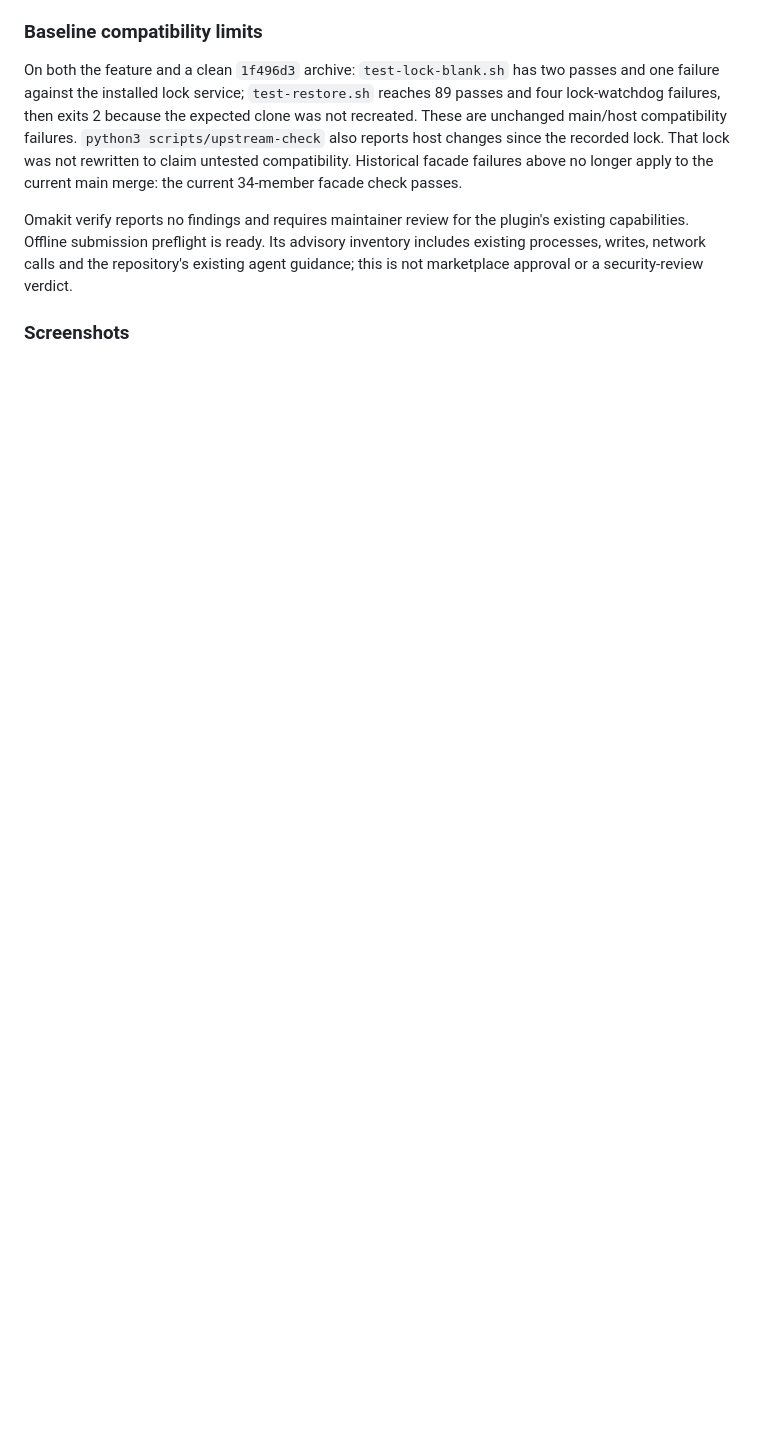
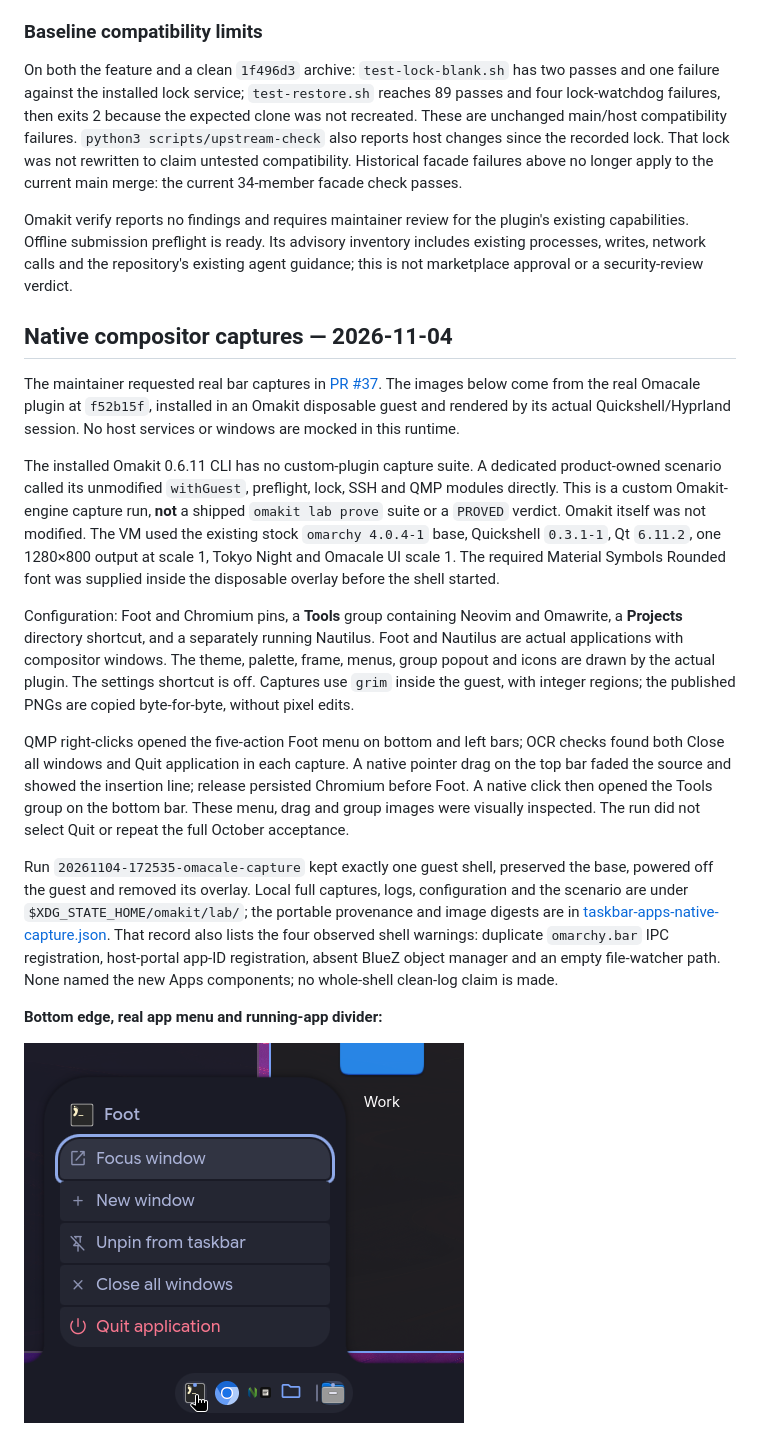
Before and after one commit to AyushKr2003/omacale, a Markdown page: docs/taskbar-apps.md, the part around one of its changes. Rendered like a GitHub page; pictures changed too: docs/taskbar-apps/native-bottom-menu.png (added); blank space fills up the shorter version.

```diff
--- a/docs/taskbar-apps.md
+++ b/docs/taskbar-apps.md
@@ -396,4 +396,48 @@ advisory inventory includes existing processes, writes, network calls and the
 repository's existing agent guidance; this is not marketplace approval or a
 security-review verdict.
 
-### Screenshots
+## Native compositor captures — 2026-11-04
+
+The maintainer requested real bar captures in
+[PR #37](https://github.com/AyushKr2003/omacale/pull/37#issuecomment-6631541749).
+The images below come from the real Omacale plugin at `f52b15f`, installed in
+an Omakit disposable guest and rendered by its actual Quickshell/Hyprland
+session. No host services or windows are mocked in this runtime.
+
+The installed Omakit 0.6.11 CLI has no custom-plugin capture suite. A dedicated
+product-owned scenario called its unmodified `withGuest`, preflight, lock,
+SSH and QMP modules directly. This is a custom Omakit-engine capture run,
+**not** a shipped `omakit lab prove` suite or a `PROVED` verdict. Omakit itself
+was not modified. The VM used the existing stock `omarchy 4.0.4-1` base,
+Quickshell `0.3.1-1`, Qt `6.11.2`, one 1280×800 output at scale 1, Tokyo Night
+and Omacale UI scale 1. The required Material Symbols Rounded font was supplied
+inside the disposable overlay before the shell started.
+
+Configuration: Foot and Chromium pins, a **Tools** group containing Neovim and
+Omawrite, a **Projects** directory shortcut, and a separately running Nautilus.
+Foot and Nautilus are actual applications with compositor windows. The theme,
+palette, frame, menus, group popout and icons are drawn by the actual plugin.
+The settings shortcut is off. Captures use `grim` inside the guest, with integer
+regions; the published PNGs are copied byte-for-byte, without pixel edits.
+
+QMP right-clicks opened the five-action Foot menu on bottom and left bars; OCR
+checks found both Close all windows and Quit application in each capture.
+A native pointer drag on the top bar faded the source and showed the insertion
+line; release persisted Chromium before Foot. A native click then opened the
+Tools group on the bottom bar. These menu, drag and group images were visually
+inspected. The run did not select Quit or repeat the full October acceptance.
+
+Run `20261104-172535-omacale-capture` kept exactly one guest shell, preserved
+the base, powered off the guest and removed its overlay. Local full captures,
+logs, configuration and the scenario are under `$XDG_STATE_HOME/omakit/lab/`;
+the portable provenance and image digests are in
+[taskbar-apps-native-capture.json](taskbar-apps-native-capture.json). That record
+also lists the four observed shell warnings: duplicate `omarchy.bar` IPC
+registration, host-portal app-ID registration, absent BlueZ object manager and
+an empty file-watcher path. None named the new Apps components; no whole-shell
+clean-log claim is made.
+
+**Bottom edge, real app menu and running-app divider:**
+
+![Native bottom-edge taskbar and Foot action menu](taskbar-apps/native-bottom-menu.png)
+
```
Also changed, not shown: other parts of docs/taskbar-apps.md (+16 -1 lines), docs/taskbar-apps/native-frame.png (added), docs/taskbar-apps/native-group.png (added), docs/taskbar-apps/native-left-menu.png (added), docs/taskbar-apps/native-top-drag.png (added), 1 other file.
